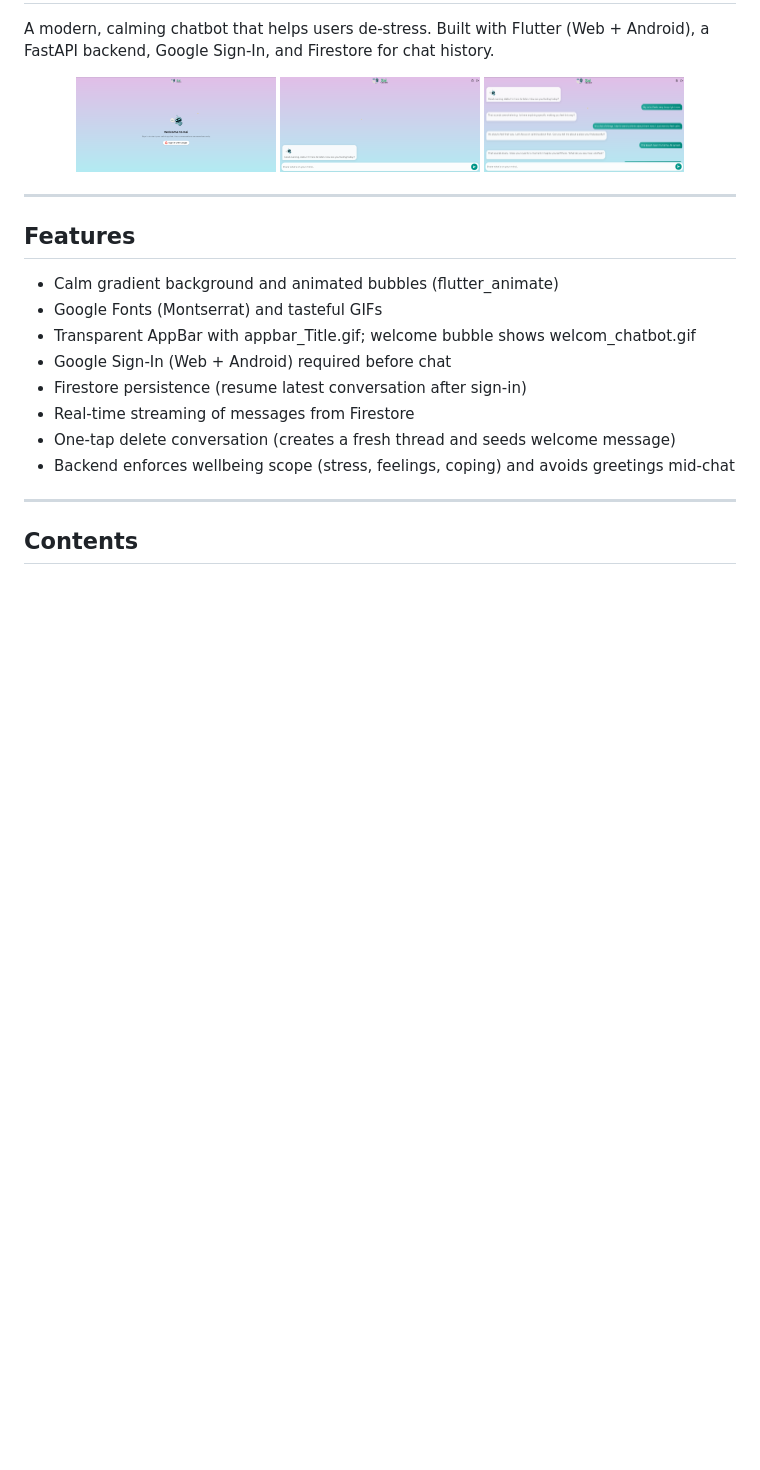
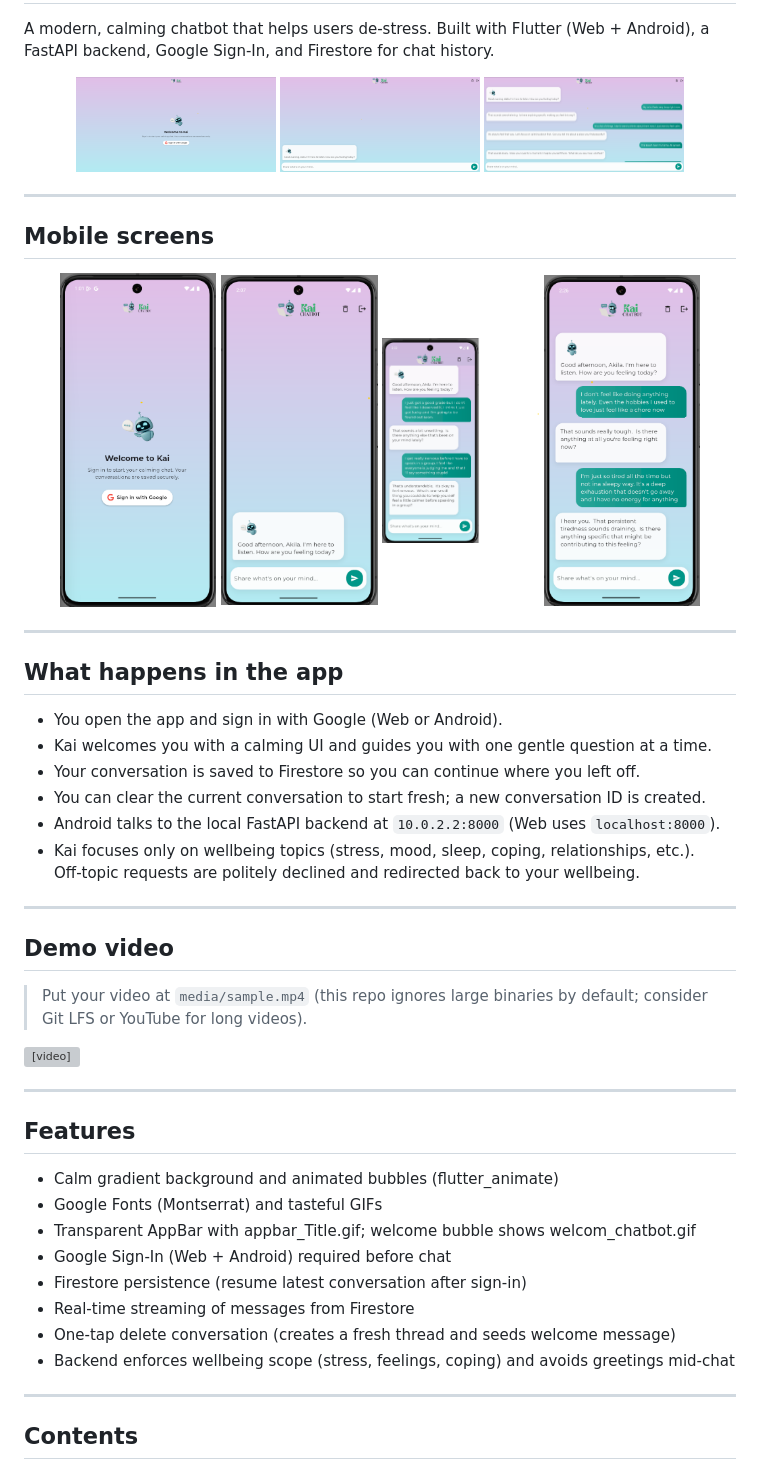
Before and after one commit to AkilaShashimantha/Kai-Flutter-Chatbot, a Markdown page: README.md, the part around the change. Drawn GitHub-style; pictures changed too: screenshots/mobile1.png (added), screenshots/mobile2.png (added), screenshots/mobile3.png (added); blank space fills up the shorter version; grey boxes are pictures that could not be loaded.

Commit message:
docs: add mobile screenshots and update README with app flow and capabilities
Co-authored-by: Amp <amp@ampcode.com>
Amp-Thread-ID: https://ampcode.com/threads/T-b4503e41-ed49-484c-a232-c57252e24bf6

```diff
--- a/README.md
+++ b/README.md
@@ -10,6 +10,37 @@ A modern, calming chatbot that helps users de‑stress. Built with Flutter (Web
 
 ---
 
+## Mobile screens
+
+<p align="center">
+  <img src="screenshots/mobile1.png" alt="Sign in screen" width="22%"/>
+  <img src="screenshots/mobile2.png" alt="Chat screen – conversation" width="22%"/>
+  <img src="screenshots/mobile3.png" alt="New conversation / clear" width="22%"/>
+  <img src="screenshots/mobile4.png" alt="Signed-in state" width="22%"/>
+</p>
+
+---
+
+## What happens in the app
+
+- You open the app and sign in with Google (Web or Android).
+- Kai welcomes you with a calming UI and guides you with one gentle question at a time.
+- Your conversation is saved to Firestore so you can continue where you left off.
+- You can clear the current conversation to start fresh; a new conversation ID is created.
+- Android talks to the local FastAPI backend at `10.0.2.2:8000` (Web uses `localhost:8000`).
+- Kai focuses only on wellbeing topics (stress, mood, sleep, coping, relationships, etc.). Off‑topic requests are politely declined and redirected back to your wellbeing.
+
+---
+
+## Demo video
+
+> Put your video at `media/sample.mp4` (this repo ignores large binaries by default; consider Git LFS or YouTube for long videos).
+
+<video src="screenshots/sample.mp4" controls muted playsinline width="720">
+  Your browser does not support the video tag. Watch the video: <a href="screenshots/sample.mp4">sample.mp4</a>
+</video>
+
+---
 
 ## Features
 
```
